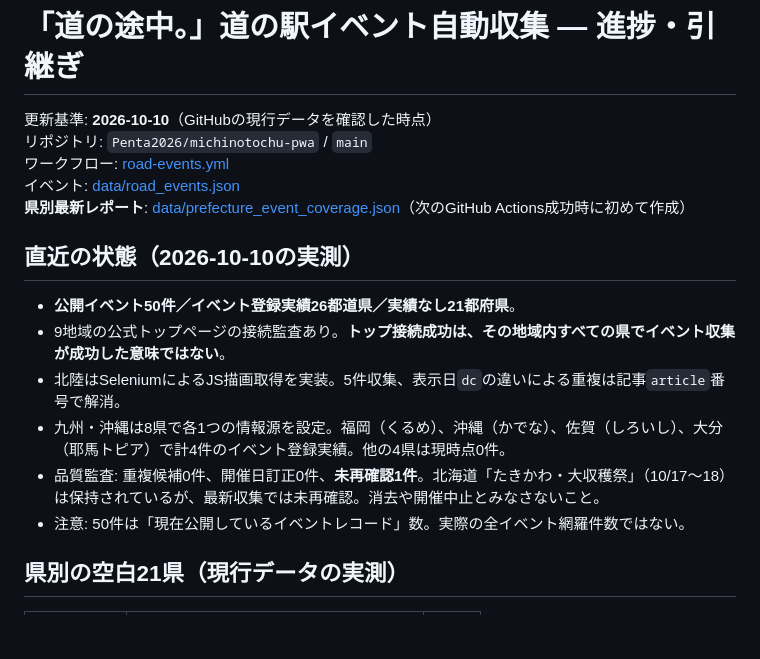
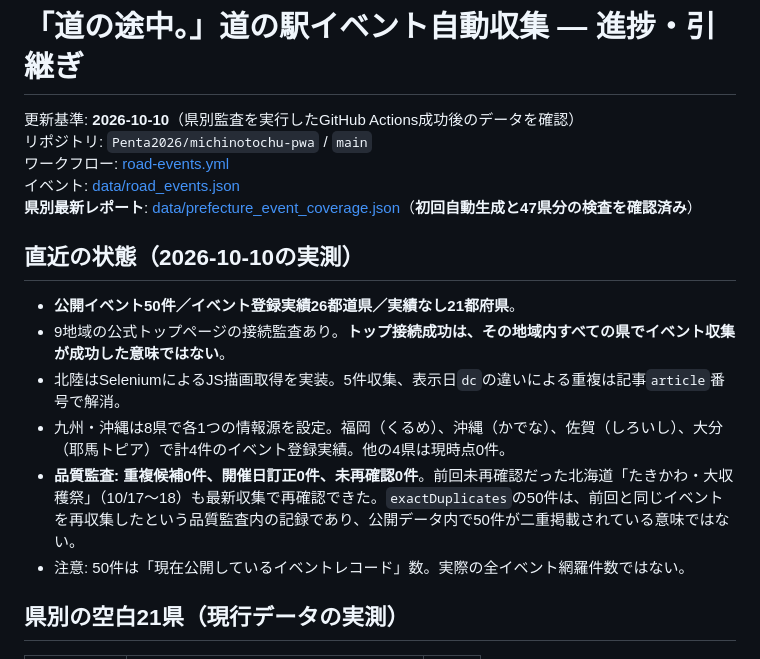
Before and after one commit to Penta2026/michinotochu-pwa, a Markdown page: docs/ROAD_EVENTS_HANDOFF.md, the part around one of its changes. GitHub-like rendering; blank space fills up the shorter version.

```diff
--- a/docs/ROAD_EVENTS_HANDOFF.md
+++ b/docs/ROAD_EVENTS_HANDOFF.md
@@ -1,10 +1,10 @@
 # 「道の途中。」道の駅イベント自動収集 — 進捗・引継ぎ
 
-更新基準: **2026-10-10**（GitHubの現行データを確認した時点）
+更新基準: **2026-10-10**（県別監査を実行したGitHub Actions成功後のデータを確認）
 リポジトリ: `Penta2026/michinotochu-pwa` / `main`
 ワークフロー: [road-events.yml](../.github/workflows/road-events.yml)
 イベント: [data/road_events.json](../data/road_events.json)
-**県別最新レポート**: [data/prefecture_event_coverage.json](../data/prefecture_event_coverage.json)（次のGitHub Actions成功時に初めて作成）
+**県別最新レポート**: [data/prefecture_event_coverage.json](../data/prefecture_event_coverage.json)（**初回自動生成と47県分の検査を確認済み**）
 
 ## 直近の状態（2026-10-10の実測）
 
@@ -12,7 +12,7 @@
 - 9地域の公式トップページの接続監査あり。**トップ接続成功は、その地域内すべての県でイベント収集が成功した意味ではない**。
 - 北陸はSeleniumによるJS描画取得を実装。5件収集、表示日`dc`の違いによる重複は記事`article`番号で解消。
 - 九州・沖縄は8県で各1つの情報源を設定。福岡（くるめ）、沖縄（かでな）、佐賀（しろいし）、大分（耶馬トピア）で計4件のイベント登録実績。他の4県は現時点0件。
-- 品質監査: 重複候補0件、開催日訂正0件、**未再確認1件**。北海道「たきかわ・大収穫祭」（10/17〜18）は保持されているが、最新収集では未再確認。消去や開催中止とみなさないこと。
+- **品質監査: 重複候補0件、開催日訂正0件、未再確認0件**。前回未再確認だった北海道「たきかわ・大収穫祭」（10/17〜18）も最新収集で再確認できた。`exactDuplicates`の50件は、前回と同じイベントを再収集したという品質監査内の記録であり、公開データ内で50件が二重掲載されている意味ではない。
 - 注意: 50件は「現在公開しているイベントレコード」数。実際の全イベント網羅件数ではない。
 
 ## 県別の空白21県（現行データの実測）
```
Also changed, not shown: other parts of docs/ROAD_EVENTS_HANDOFF.md (+17 -9 lines).
